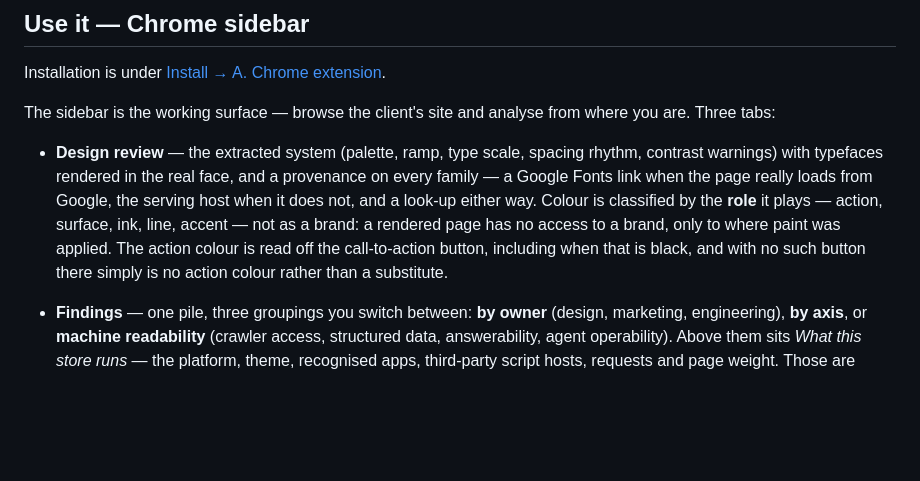
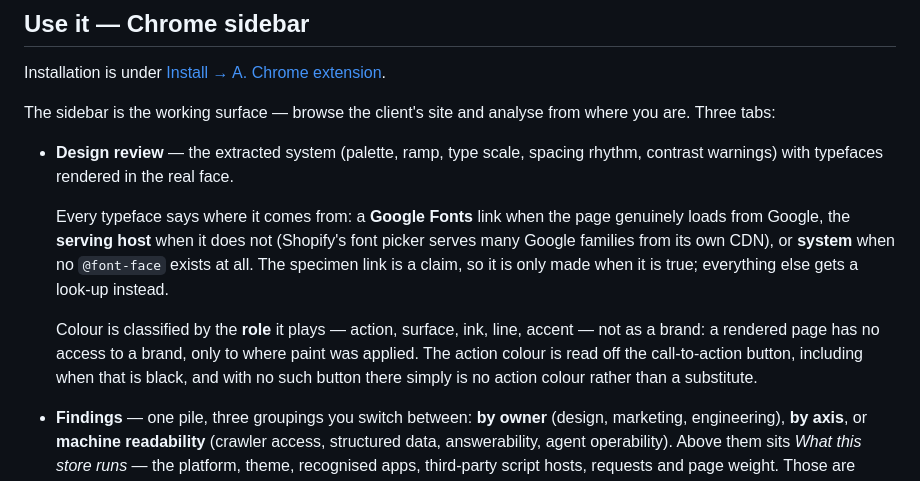
Before and after one commit to AnderMagri/EchoFlow, a Markdown page: README.md, the part around the change. Rendered like a GitHub page; blank space fills up the shorter version.

Commit message:
docs: fix the README sentence left broken by a mid-sentence patch
The typeface-provenance line was edited in place by a substitution that started
mid-clause, leaving "and a provenance on every family" — a stranded article
from the wording it replaced — on a single 150-character line among wrapped
prose.

Rewritten as its own paragraph, which it had grown into anyway: what each of
the three states means, and why the specimen link is only offered when the page
really does load from Google.

Co-Authored-By: Claude Opus 5 <noreply@anthropic.com>
Claude-Session: https://claude.ai/code/session_01CSTcWQY3xZ5AwtJJ99pnyL

```diff
--- a/README.md
+++ b/README.md
@@ -229,13 +229,20 @@ The sidebar is the working surface — browse the client's site and analyse from
 where you are. Three tabs:
 
 - **Design review** — the extracted system (palette, ramp, type scale, spacing
-  rhythm, contrast warnings) with typefaces rendered in the real face, and a
-  provenance on every family — a Google Fonts link when the page really loads from Google, the serving host when it does not, and a look-up either way. Colour is
-  classified by the **role** it plays — action, surface, ink, line, accent —
-  not as a brand: a rendered page has no access to a brand, only to where paint
-  was applied. The action colour is read off the call-to-action button,
-  including when that is black, and with no such button there simply is no
-  action colour rather than a substitute.
+  rhythm, contrast warnings) with typefaces rendered in the real face.
+
+  Every typeface says where it comes from: a **Google Fonts** link when the
+  page genuinely loads from Google, the **serving host** when it does not
+  (Shopify's font picker serves many Google families from its own CDN), or
+  **system** when no `@font-face` exists at all. The specimen link is a claim,
+  so it is only made when it is true; everything else gets a look-up instead.
+
+  Colour is classified by the **role** it plays — action, surface, ink, line,
+  accent — not as a brand: a rendered page has no access to a brand, only to
+  where paint was applied. The action colour is read off the call-to-action
+  button, including when that is black, and with no such button there simply is
+  no action colour rather than a substitute.
+
 - **Findings** — one pile, three groupings you switch between: **by owner**
   (design, marketing, engineering), **by axis**, or **machine readability**
   (crawler access, structured data, answerability, agent operability). Above
```
